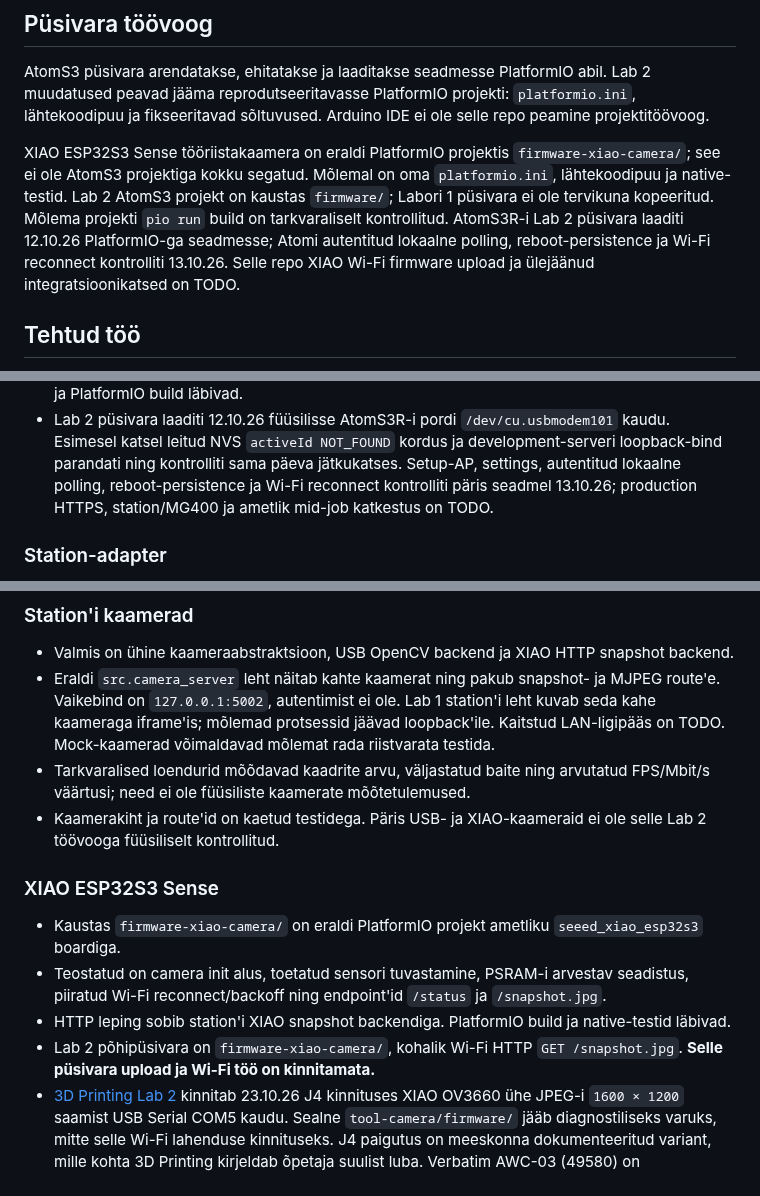
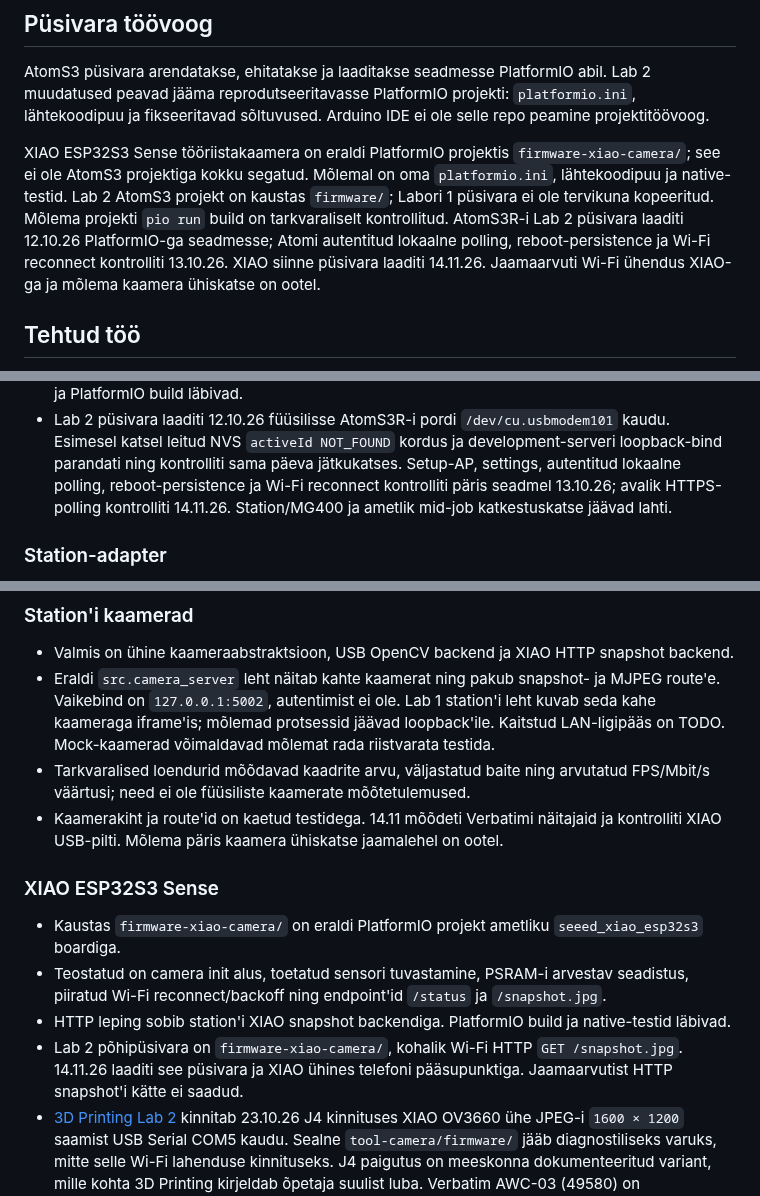
Before and after one commit to Dennel04/smart-solutions-course, a Markdown page: smart-solutions/lab2/README.md, 3 parts joined by grey strips. GitHub-like rendering.

```diff
--- a/smart-solutions/lab2/README.md
+++ b/smart-solutions/lab2/README.md
@@ -233,8 +238,9 @@ oma `platformio.ini`, lähtekoodipuu ja native-testid. Lab 2 AtomS3 projekt on
 kaustas `firmware/`; Labori 1 püsivara ei ole tervikuna kopeeritud. Mõlema
 projekti `pio run` build on tarkvaraliselt kontrollitud. AtomS3R-i Lab 2
 püsivara laaditi 12.10.26 PlatformIO-ga seadmesse; Atomi autentitud lokaalne
-polling, reboot-persistence ja Wi-Fi reconnect kontrolliti 13.10.26. Selle
-repo XIAO Wi-Fi firmware upload ja ülejäänud integratsioonikatsed on TODO.
+polling, reboot-persistence ja Wi-Fi reconnect kontrolliti 13.10.26.
+XIAO siinne püsivara laaditi 14.11.26. Jaamaarvuti Wi-Fi ühendus XIAO-ga
+ja mõlema kaamera ühiskatse on ootel.
 
 ## Tehtud töö
 
@@ -279,7 +285,8 @@ kuupäevaga kirjas.
   kordus ja development-serveri loopback-bind parandati ning kontrolliti sama
   päeva jätkukatses. Setup-AP, settings, autentitud lokaalne polling,
   reboot-persistence ja Wi-Fi reconnect kontrolliti päris seadmel 13.10.26;
-  production HTTPS, station/MG400 ja ametlik mid-job katkestus on TODO.
+  avalik HTTPS-polling kontrolliti 14.11.26. Station/MG400 ja ametlik
+  mid-job katkestuskatse jäävad lahti.
 
 ### Station-adapter
 
@@ -307,8 +314,9 @@ kuupäevaga kirjas.
   võimaldavad mõlemat rada riistvarata testida.
 - Tarkvaralised loendurid mõõdavad kaadrite arvu, väljastatud baite ning
   arvutatud FPS/Mbit/s väärtusi; need ei ole füüsiliste kaamerate mõõtetulemused.
-- Kaamerakiht ja route'id on kaetud testidega. Päris USB- ja XIAO-kaameraid ei
-  ole selle Lab 2 töövooga füüsiliselt kontrollitud.
+- Kaamerakiht ja route'id on kaetud testidega. 14.11 mõõdeti Verbatimi
+  näitajaid ja kontrolliti XIAO USB-pilti. Mõlema päris kaamera ühiskatse
+  jaamalehel on ootel.
 
 ### XIAO ESP32S3 Sense
 
@@ -320,7 +328,8 @@ kuupäevaga kirjas.
 - HTTP leping sobib station'i XIAO snapshot backendiga. PlatformIO build ja
   native-testid läbivad.
 - Lab 2 põhipüsivara on `firmware-xiao-camera/`, kohalik Wi-Fi HTTP
-  `GET /snapshot.jpg`. **Selle püsivara upload ja Wi-Fi töö on kinnitamata.**
+  `GET /snapshot.jpg`. 14.11.26 laaditi see püsivara ja XIAO ühines
+  telefoni pääsupunktiga. Jaamaarvutist HTTP snapshot'i kätte ei saadud.
 - [3D Printing Lab 2](https://github.com/Dennel04/3d-printing-course/blob/main/3d-print/lab2/README.md)
   kinnitab 23.10.26 J4 kinnituses XIAO OV3660 ühe JPEG-i `1600 × 1200`
   saamist USB Serial COM5 kaudu. Sealne `tool-camera/firmware/` jääb
```
Also changed, not shown: other parts of smart-solutions/lab2/README.md (+56 -25 lines), 2 other files.
